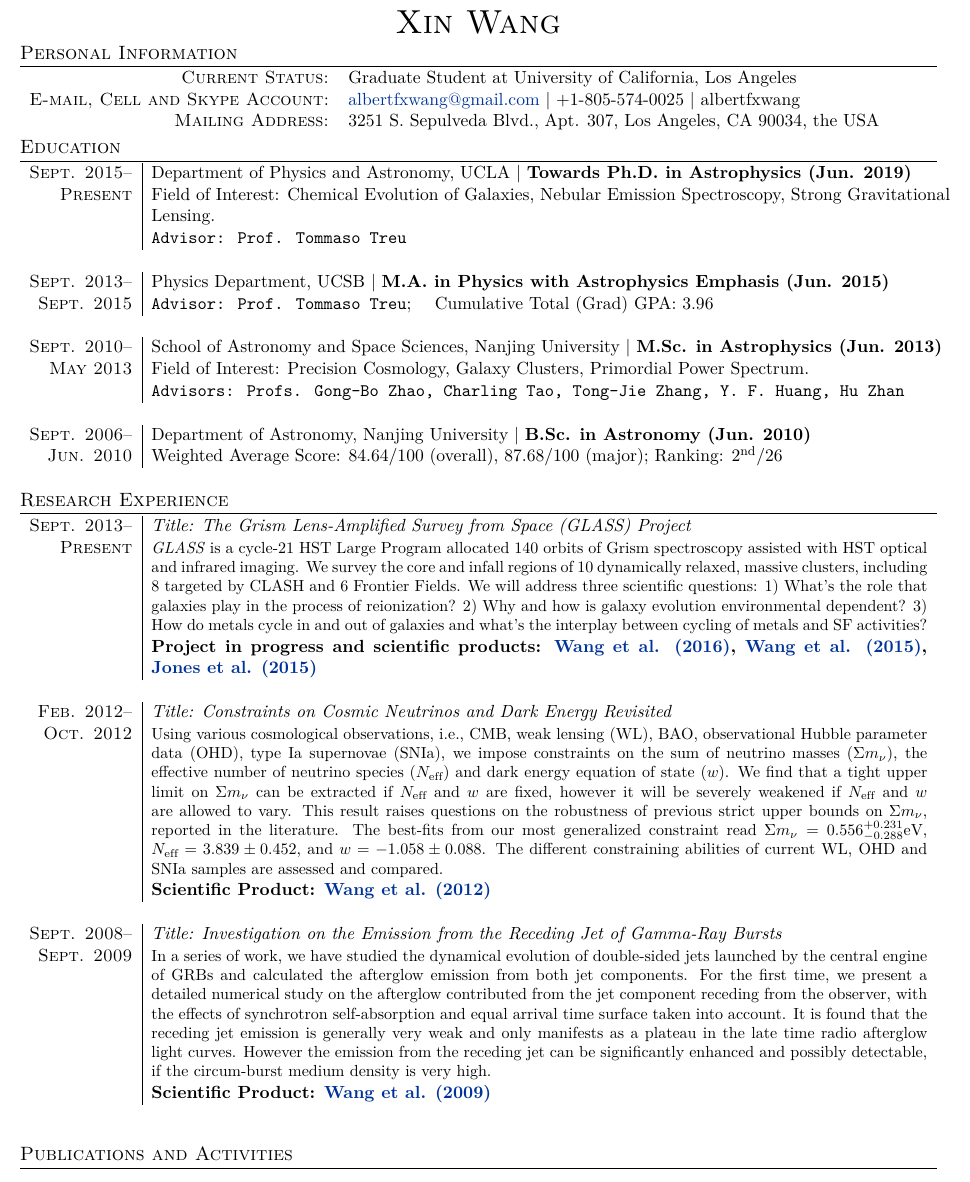
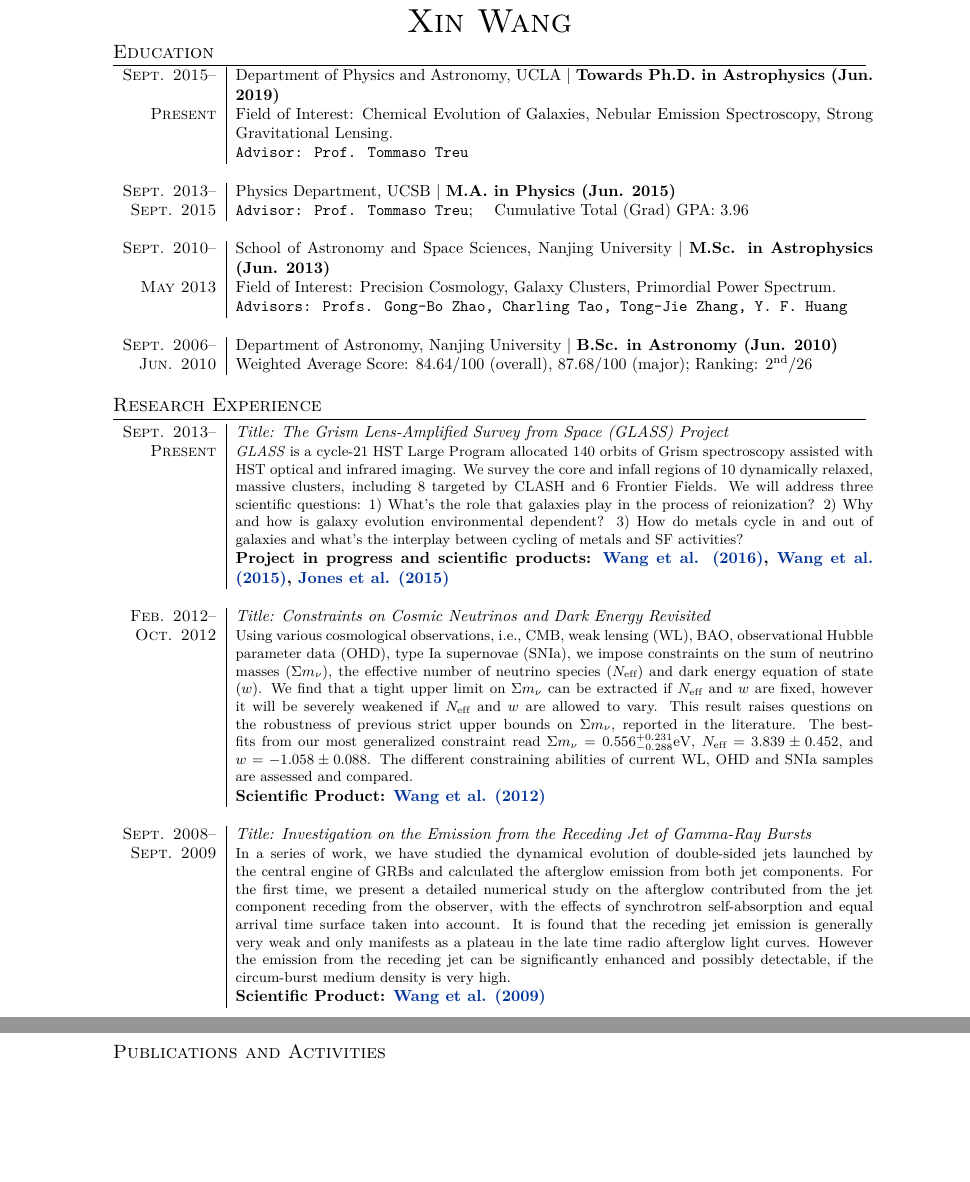
Before and after one commit to albertfxwang/xincv, a LaTeX CV (xwang_cv.tex): part of page 1 of 2 before the commit and two parts of pages 1 and 2 of 2 after it, the two joined at a grey line, cut so that both start at the same text, the shorter picture padded with empty space. Compiled offline with XeLaTeX.

Commit message:
170131 for NESSF application

```diff
--- a/xwang_cv.tex
+++ b/xwang_cv.tex
@@ -60,13 +58,13 @@
 
 %%%%%%%%%%%%%%%%%%%%%%%%%%%%%%%%%%%%%%%%%%%%%%%%%%%%%%%%%%%%%%%%%%%%%%%%%%%%%%
 %\vspace{-1em}
-\section{Personal Information}
-\begin{tabular}{rl}
+%\section{Personal Information}
+%\begin{tabular}{rl}
 %    \textsc{Date and Place of Birth:}       & September 1$^{\rm st}$, 1988  |  Tianjin, China \\
-    \textsc{Current Status:}  & Graduate Student at University of California, Los Angeles \\
-    \textsc{E-mail, Cell and Skype Account:}  & \href{mailto:albertfxwang@gmail.com}{albertfxwang@gmail.com}  |  +1-805-574-0025  |  albertfxwang \\
-    \textsc{Mailing Address:} & 3251 S. Sepulveda Blvd., Apt. 307, Los Angeles, CA 90034, the USA \\
-\end{tabular}
+%    \textsc{Current Status:}  & Graduate Student at University of California, Los Angeles \\
+%    \textsc{E-mail, Cell and Skype Account:}  & \href{mailto:albertfxwang@gmail.com}{albertfxwang@gmail.com}  |  +1-805-574-0025  |  albertfxwang \\
+%    \textsc{Mailing Address:} & 3251 S. Sepulveda Blvd., Apt. 307, Los Angeles, CA 90034, the USA \\
+%\end{tabular}
 
 %%%%%%%%%%%%%%%%%%%%%%%%%%%%%%%%%%%%%%%%%%%%%%%%%%%%%%%%%%%%%%%%%%%%%%%%%%%%%%
 %\vspace{-0.5cm}
@@ -75,7 +73,8 @@
 
 %%%%%%%%%%%%%%%%%%%%%%%%%%%%%%%%%%%%%%%%%%%%%%%%%%%%%%%%%%%%%%%%%%%%%%%%%%%%%%
 \section{Education}
-\begin{tabular}{r|p{17.5cm}}
+\begin{tabular}{r|p{5.5in}}
+%\begin{tabular}{r|p{17.5cm}}
   %--------------------------------------------------------
   \textsc{Sept. 2015}--      &   Department of Physics and Astronomy, UCLA    |   \textbf{Towards Ph.D. in Astrophysics (Jun. 2019)}   \\
   \textsc{Present}
@@ -83,7 +82,7 @@
   &   \texttt{Advisor: Prof. Tommaso Treu}     \\
   \multicolumn{2}{c}{} \\
   %--------------------------------------------------------
-  \textsc{Sept. 2013}--      &   Physics Department, UCSB    |   \textbf{M.A. in Physics with Astrophysics Emphasis (Jun. 2015)}   \\
+  \textsc{Sept. 2013}--      &   Physics Department, UCSB    |   \textbf{M.A. in Physics (Jun. 2015)}   \\
   \textsc{Sept. 2015}
   &   \texttt{Advisor: Prof. Tommaso Treu}; \quad Cumulative Total (Grad) GPA: 3.96     \\
   \multicolumn{2}{c}{} \\
@@ -91,7 +90,7 @@
   \textsc{Sept. 2010}--     &   School of Astronomy and Space Sciences, Nanjing University  |  \textbf{M.Sc. in Astrophysics (Jun. 2013)}   \\
   \textsc{May 2013}
   & Field of Interest: Precision Cosmology, Galaxy Clusters, Primordial Power Spectrum. \\
-  & \texttt{Advisors: Profs. Gong-Bo Zhao, Charling Tao, Tong-Jie Zhang, Y. F. Huang, Hu Zhan}   \\
+  & \texttt{Advisors: Profs. Gong-Bo Zhao, Charling Tao, Tong-Jie Zhang, Y. F. Huang}   \\
   \multicolumn{2}{c}{} \\
   %--------------------------------------------------------
   \textsc{Sept. 2006}--     &   Department of Astronomy, Nanjing University  |  \textbf{B.Sc. in Astronomy (Jun. 2010)}    \\
@@ -103,7 +102,8 @@
 \vspace{1em}
 \section{Research Experience}
 \vspace{-1ex}
-\begin{longtable}{r|p{17cm}}
+\begin{longtable}{r|p{5.5in}}
+%\begin{longtable}{r|p{17cm}}
   %--------------------------------------------------------
   \textsc{Sept. 2013}--  &   \emph{Title: The Grism Lens-Amplified Survey from Space (GLASS) Project}   \\
   \textsc{Present}       &   \small{\textit{GLASS} is a cycle-21 HST Large Program allocated 140 orbits of Grism spectroscopy
```
Also changed, not shown: xwang_cv.pdf, xwang_cv.tex (23 more changed lines).
